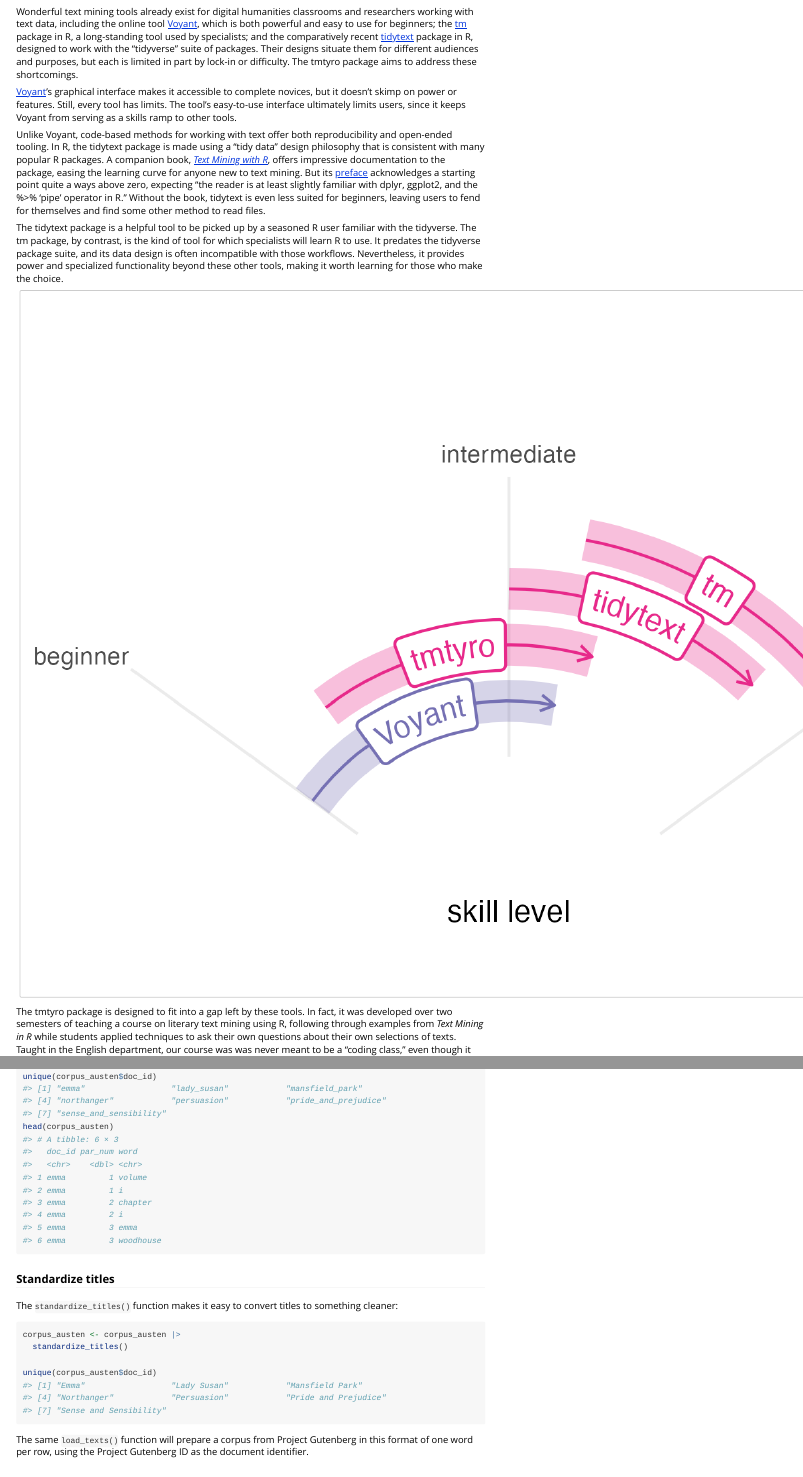
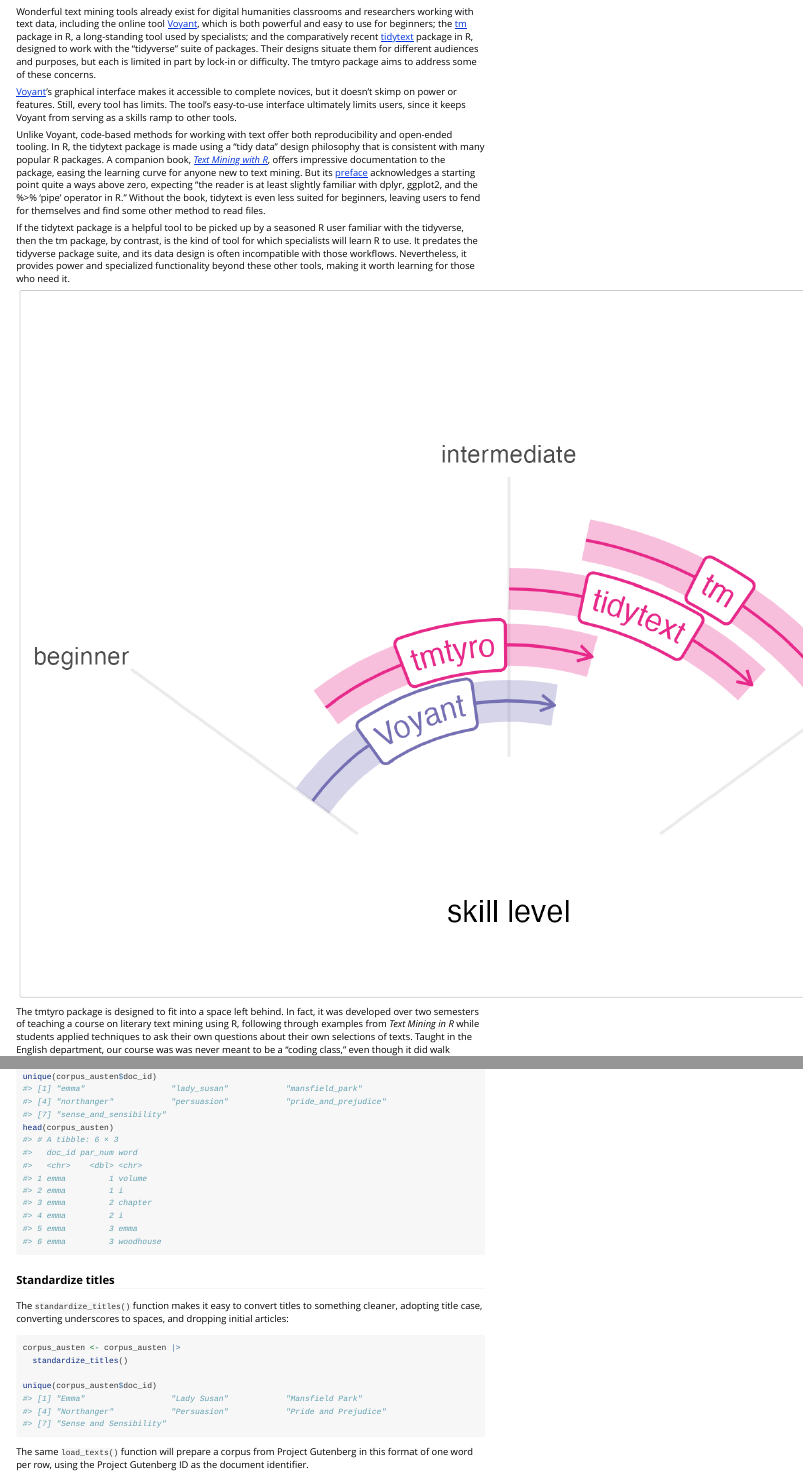
Before and after one commit to jmclawson/tmtyro, an R Markdown document (vignettes/articles/tmtyro.Rmd): the page in a window 1100 px wide, from 330 px down, and a second part further down, joined at a grey line. Rendered offline with R 4.5, knitr and Pandoc, with nearby package versions; some code elsewhere in the file could not run offline; long lines of code are wrapped.

Commit message:
Potentially final draft, potentially ready to share

````diff
--- a/vignettes/articles/tmtyro.Rmd
+++ b/vignettes/articles/tmtyro.Rmd
@@ -94,17 +94,17 @@
 
 ## Differentiating tmtyro
 
-Wonderful text mining tools already exist for digital humanities classrooms and researchers working with text data, including the online tool [Voyant](https://voyant-tools.org), which is both powerful and easy to use for beginners; the [tm](https://tm.r-forge.r-project.org) package in R, a long-standing tool used by specialists; and the comparatively recent [tidytext](https://juliasilge.github.io/tidytext/) package in R, designed to work with the "tidyverse" suite of packages. Their designs situate them for different audiences and purposes, but each is limited in part by lock-in or difficulty. The tmtyro package aims to address these shortcomings.
+Wonderful text mining tools already exist for digital humanities classrooms and researchers working with text data, including the online tool [Voyant](https://voyant-tools.org), which is both powerful and easy to use for beginners; the [tm](https://tm.r-forge.r-project.org) package in R, a long-standing tool used by specialists; and the comparatively recent [tidytext](https://juliasilge.github.io/tidytext/) package in R, designed to work with the "tidyverse" suite of packages. Their designs situate them for different audiences and purposes, but each is limited in part by lock-in or difficulty. The tmtyro package aims to address some of these concerns.
 
 [Voyant](https://voyant-tools.org)'s graphical interface makes it accessible to complete novices, but it doesn't skimp on power or features. Still, every tool has limits. The tool's easy-to-use interface ultimately limits users, since it keeps Voyant from serving as a skills ramp to other tools.
 
 Unlike Voyant, code-based methods for working with text offer both reproducibility and open-ended tooling. In R, the tidytext package is made using a "tidy data" design philosophy that is consistent with many popular R packages. A companion book, [*Text Mining with R*](https://www.tidytextmining.com), offers impressive documentation to the package, easing the learning curve for anyone new to text mining. But its [preface](https://www.tidytextmining.com/preface) acknowledges a starting point quite a ways above zero, expecting "the reader is at least slightly familiar with dplyr, ggplot2, and the %>% 'pipe' operator in R." Without the book, tidytext is even less suited for beginners, leaving users to fend for themselves and find some other method to read files.
 
-The tidytext package is a helpful tool to be picked up by a seasoned R user familiar with the tidyverse. The tm package, by contrast, is the kind of tool for which specialists will learn R to use. It predates the tidyverse package suite, and its data design is often incompatible with those workflows. Nevertheless, it provides power and specialized functionality beyond these other tools, making it worth learning for those who make the choice.
+If the tidytext package is a helpful tool to be picked up by a seasoned R user familiar with the tidyverse, then the tm package, by contrast, is the kind of tool for which specialists will learn R to use. It predates the tidyverse package suite, and its data design is often incompatible with those workflows. Nevertheless, it provides power and specialized functionality beyond these other tools, making it worth learning for those who need it.
 
 ![](skill_speedometer.png)
 
-The tmtyro package is designed to fit into a gap left by these tools. In fact, it was developed over two semesters of teaching a course on literary text mining using R, following through examples from *Text Mining in R* while students applied techniques to ask their own questions about their own selections of texts. Taught in the English department, our course was was never meant to be a "coding class," even though it did walk students through their first code. Approaching texts from a different angle helped us to have new insights on the things we were reading. And having working tools in front of us helped everyone test the boundaries of this new world and map how we might follow the paths laid out in the research we read.
+The tmtyro package is designed to fit into a space left behind. In fact, it was developed over two semesters of teaching a course on literary text mining using R, following through examples from *Text Mining in R* while students applied techniques to ask their own questions about their own selections of texts. Taught in the English department, our course was was never meant to be a "coding class," even though it did walk students through their first code. Approaching texts from a different angle helped us to have new insights on the things we were reading. And having working tools in front of us helped everyone test the boundaries of this new world and map how we might follow the paths laid out in the research we read.
 
 Like Voyant, tmtyro is designed for a beginner. A code-based interface will never be as intuitive as one designed graphically, but tmtyro makes decisions that strive for consistency and predictability. Workflows are provided for loading texts from a folder or for getting a corpus of texts from an online repository like Project Gutenberg. Once texts are loaded, repetitive conventions for function names make it easy to add columns for assessing sentiment, for considering n-grams, or for measuring vocabulary. Generic functions handle the details for sharing figures and tables, automatically adjusting to fit the steps taken in a given analysis.
 
@@ -157,7 +157,7 @@
 ```
 
 ### Standardize titles
-The `standardize_titles()` function makes it easy to convert titles to something cleaner:
+The `standardize_titles()` function makes it easy to convert titles to something cleaner, adopting title case, converting underscores to spaces, and dropping initial articles:
 
 ```{r}
 corpus_austen <- corpus_austen |>
````
Also changed, not shown: vignettes/articles/tmtyro.Rmd (9 more changed lines).
